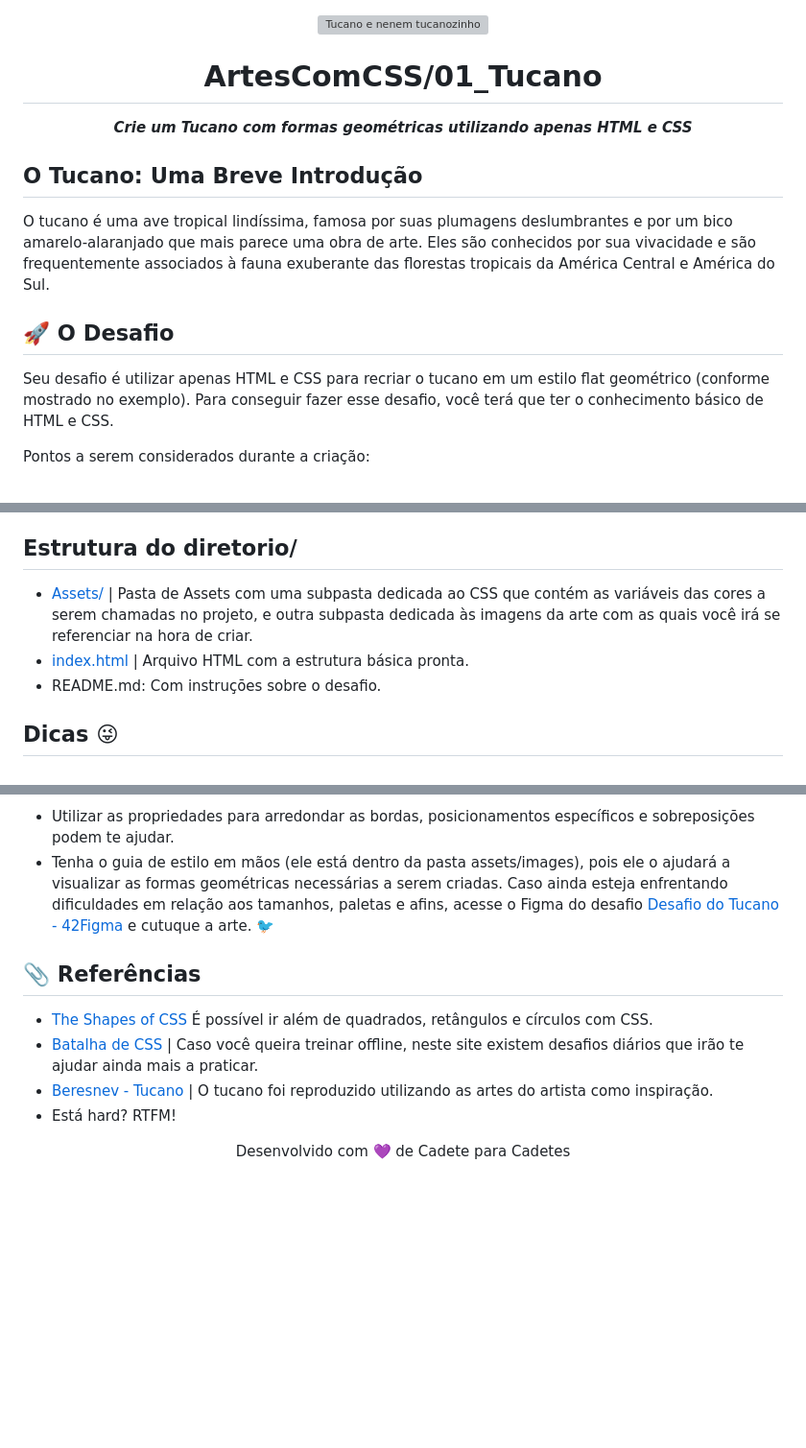
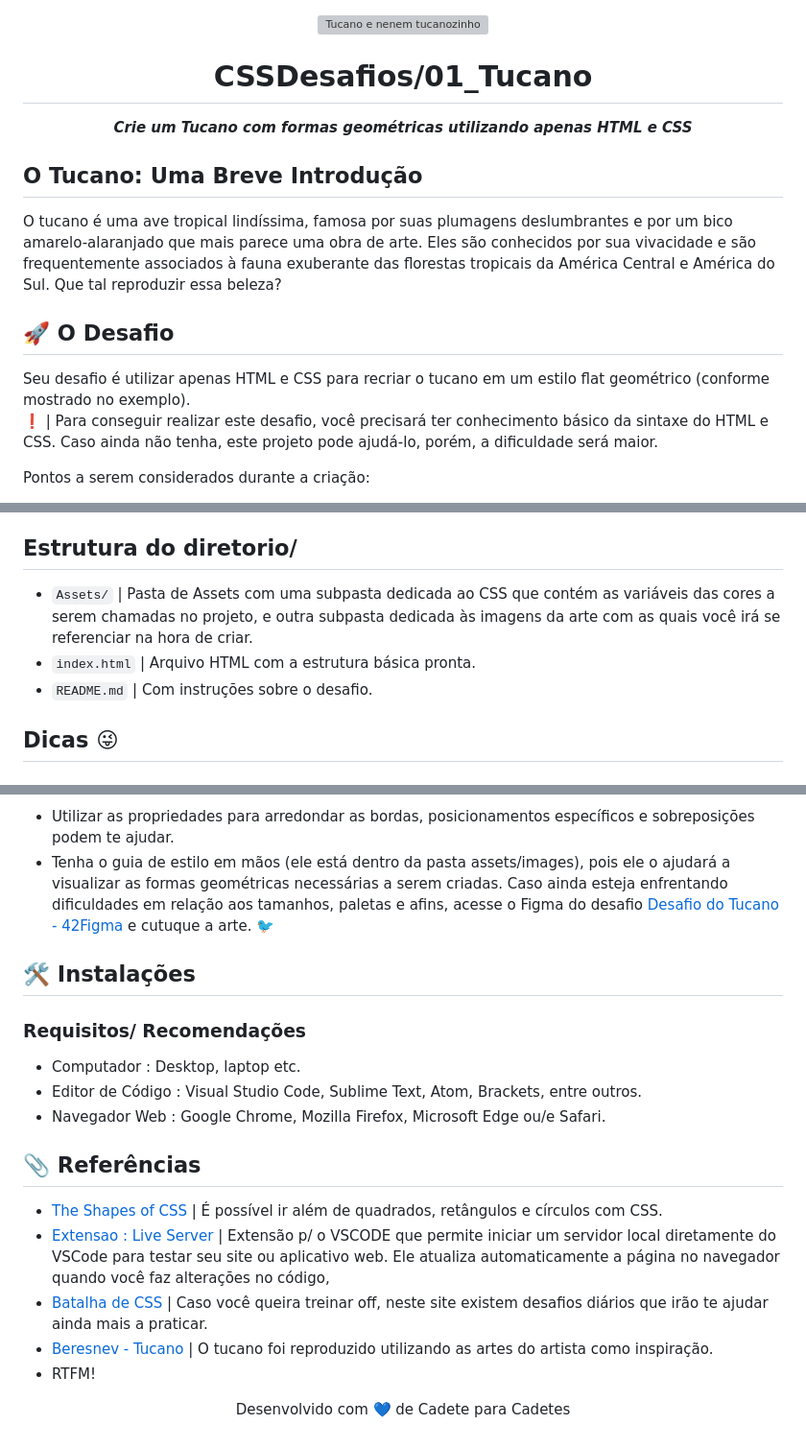
Before and after one commit to 42sp/dojos, a Markdown page: CSSDesafios/01_Tucano/README.md, 3 parts joined by grey strips. Shown: that part at 96% size. Drawn GitHub-style; blank space fills up the shorter version; grey boxes are pictures that could not be loaded.

Commit message:
docs(readme) : Update README.md

````diff
--- a/CSSDesafios/01_Tucano/README.md
+++ b/CSSDesafios/01_Tucano/README.md
@@ -3,7 +3,7 @@
 </p>
 
 <h1 align="center">
- ArtesComCSS/01_Tucano
+CSSDesafios/01_Tucano
 </h1>
 
 <p align="center">
@@ -11,10 +11,11 @@
 </p>
 
 ## O Tucano: Uma Breve Introdução
-O tucano é uma ave tropical lindíssima, famosa por suas plumagens deslumbrantes e por um bico amarelo-alaranjado que mais parece uma obra de arte. Eles são conhecidos por sua vivacidade e são frequentemente associados à fauna exuberante das florestas tropicais da América Central e América do Sul.
+O tucano é uma ave tropical lindíssima, famosa por suas plumagens deslumbrantes e por um bico amarelo-alaranjado que mais parece uma obra de arte. Eles são conhecidos por sua vivacidade e são frequentemente associados à fauna exuberante das florestas tropicais da América Central e América do Sul. Que tal reproduzir essa beleza?
 
 ## 🚀 O Desafio
-Seu desafio é utilizar apenas HTML e CSS para recriar o tucano em um estilo flat geométrico (conforme mostrado no exemplo). Para conseguir fazer esse desafio, você terá que ter o conhecimento básico de HTML e CSS.
+Seu desafio é utilizar apenas HTML e CSS para recriar o tucano em um estilo flat geométrico (conforme mostrado no exemplo). <br>
+❗️ | Para conseguir realizar este desafio, você precisará ter conhecimento básico da sintaxe do HTML e CSS. Caso ainda não tenha, este projeto pode ajudá-lo, porém, a dificuldade será maior.
 
 Pontos a serem considerados durante a criação:
 - Não utilize arquivos externos não-CSS ou HTML para compor a arte, como SVG, PNG, JPG e outros. A ideia do desafio é que você seja capaz de criar cada elemento manualmente, sem a necessidade de importar assets externos no projeto.
@@ -26,9 +27,9 @@ Pontos a serem considerados durante a criação:
 ⭐⭐ Bônus do Bônus: Ter um repositório no Github para hospedar a sua solução, com um readme bonito e compartilhar o resultado nas redes sociais como no LinkedIn através da hashtag #42SPDOJOS e marcar a 42São Paulo na postagem.
 
 ## Estrutura do diretorio/
-- [Assets/](Assets/) | Pasta de Assets com uma subpasta dedicada ao CSS que contém as variáveis das cores a serem chamadas no projeto, e outra subpasta dedicada às imagens da arte com as quais você irá se referenciar na hora de criar.
-- [index.html](index.html) | Arquivo HTML com a estrutura básica pronta.
-- README.md: Com instruções sobre o desafio.
+- ```Assets/``` | Pasta de Assets com uma subpasta dedicada ao CSS que contém as variáveis das cores a serem chamadas no projeto, e outra subpasta dedicada às imagens da arte com as quais você irá se referenciar na hora de criar.
+- ```index.html``` | Arquivo HTML com a estrutura básica pronta.
+- ```README.md``` | Com instruções sobre o desafio.
 
 ## Dicas 😜
 ### Dica de ouro! ✨
@@ -37,10 +38,17 @@ Pontos a serem considerados durante a criação:
 - Utilizar as propriedades para arredondar as bordas, posicionamentos específicos e sobreposições podem te ajudar.
 - Tenha o guia de estilo em mãos (ele está dentro da pasta assets/images), pois ele o ajudará a visualizar as formas geométricas necessárias a serem criadas. Caso ainda esteja enfrentando dificuldades em relação aos tamanhos, paletas e afins, acesse o Figma do desafio [Desafio do Tucano - 42Figma](https://www.figma.com/file/IMqXIoyd5fpnFveUSi3euf/42Dojos?type=design&node-id=0%3A1&mode=design&t=i1jCWuPBO5xVfzl7-1) e cutuque a arte. 🐦
 
+## 🛠️ Instalações
+### Requisitos/ Recomendações
+- Computador : Desktop, laptop etc.
+- Editor de Código : Visual Studio Code, Sublime Text, Atom, Brackets, entre outros.
+- Navegador Web :  Google Chrome, Mozilla Firefox, Microsoft Edge ou/e Safari.
+
 ## 📎 Referências
-- [The Shapes of CSS](https://css-tricks.com/the-shapes-of-css/) É possível ir além de quadrados, retângulos e círculos com CSS.
-- [Batalha de CSS](https://cssbattle.dev/) | Caso você queira treinar offline, neste site existem desafios diários que irão te ajudar ainda mais a praticar.
+- [The Shapes of CSS](https://css-tricks.com/the-shapes-of-css/) | É possível ir além de quadrados, retângulos e círculos com CSS.
+- [Extensao : Live Server](https://marketplace.visualstudio.com/items?itemName=ritwickdey.LiveServer) | Extensão p/ o VSCODE que permite iniciar um servidor local diretamente do VSCode para testar seu site ou aplicativo web. Ele atualiza automaticamente a página no navegador quando você faz alterações no código,
+- [Batalha de CSS](https://cssbattle.dev/) | Caso você queira treinar off, neste site existem desafios diários que irão te ajudar ainda mais a praticar.
 - [Beresnev - Tucano](https://dribbble.com/Beresnev) | O tucano foi reproduzido utilizando as artes do artista como inspiração.
-- Está hard? RTFM!
+- RTFM!
 
-<p align="center"> Desenvolvido com 💜 de Cadete para Cadetes </p>
+<p align="center"> Desenvolvido com 💙 de Cadete para Cadetes </p>
````
